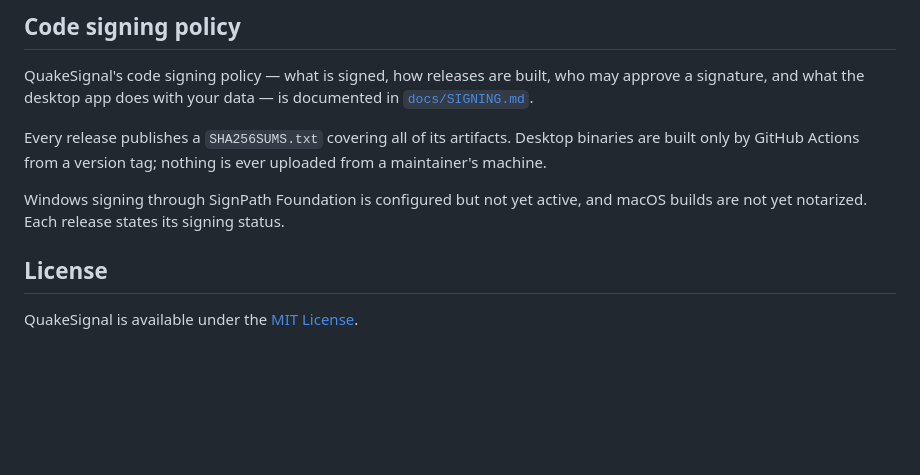
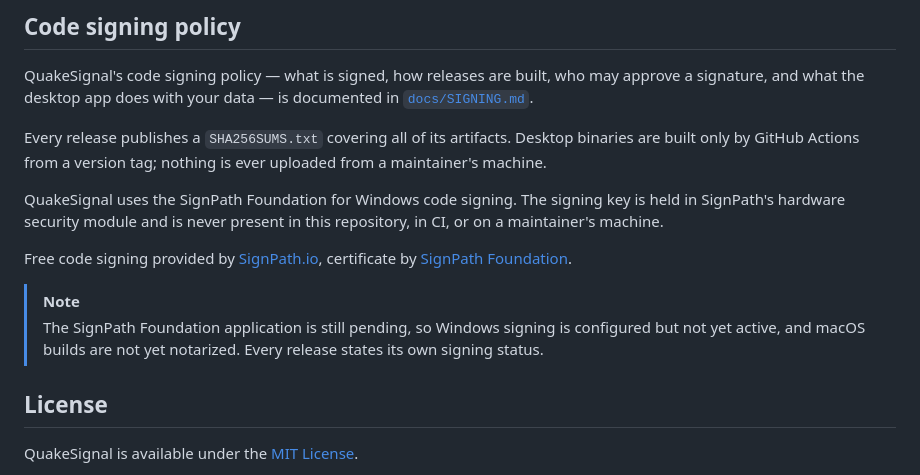
Before and after one commit to TastyHeadphones/QuakeSignal, a Markdown page: README.md, the part around the change. Drawn GitHub-style; blank space fills up the shorter version.

Commit message:
docs: state SignPath Foundation usage on the download page
The SignPath Foundation application form requires the project's download
page to mention that the project uses the SignPath Foundation for code
signing, so the attribution can no longer wait until after approval.

Keep it honest: the attribution is present, with an adjacent note that
the application is still pending and signing is not yet active.

Co-Authored-By: Claude Opus 5 <noreply@anthropic.com>

```diff
--- a/README.md
+++ b/README.md
@@ -262,16 +262,17 @@ Every release publishes a `SHA256SUMS.txt` covering all of its artifacts.
 Desktop binaries are built only by GitHub Actions from a version tag; nothing is
 ever uploaded from a maintainer's machine.
 
-Windows signing through SignPath Foundation is configured but not yet active,
-and macOS builds are not yet notarized. Each release states its signing status.
+QuakeSignal uses the SignPath Foundation for Windows code signing. The signing
+key is held in SignPath's hardware security module and is never present in this
+repository, in CI, or on a maintainer's machine.
 
-<!--
-TODO(signpath): uncomment once the SignPath Foundation application is approved
-and the first signed release has shipped. SignPath requires this attribution to
-appear on the project home page and download pages.
+Free code signing provided by [SignPath.io](https://signpath.io?utm_source=foundation&utm_medium=github&utm_campaign=quakesignal),
+certificate by [SignPath Foundation](https://signpath.org/).
 
-Free code signing provided by [SignPath.io](https://signpath.io?utm_source=foundation&utm_medium=github&utm_campaign=quakesignal), certificate by [SignPath Foundation](https://signpath.org/).
--->
+> [!NOTE]
+> The SignPath Foundation application is still pending, so Windows signing is
+> configured but not yet active, and macOS builds are not yet notarized. Every
+> release states its own signing status.
 
 ## License
 
```
